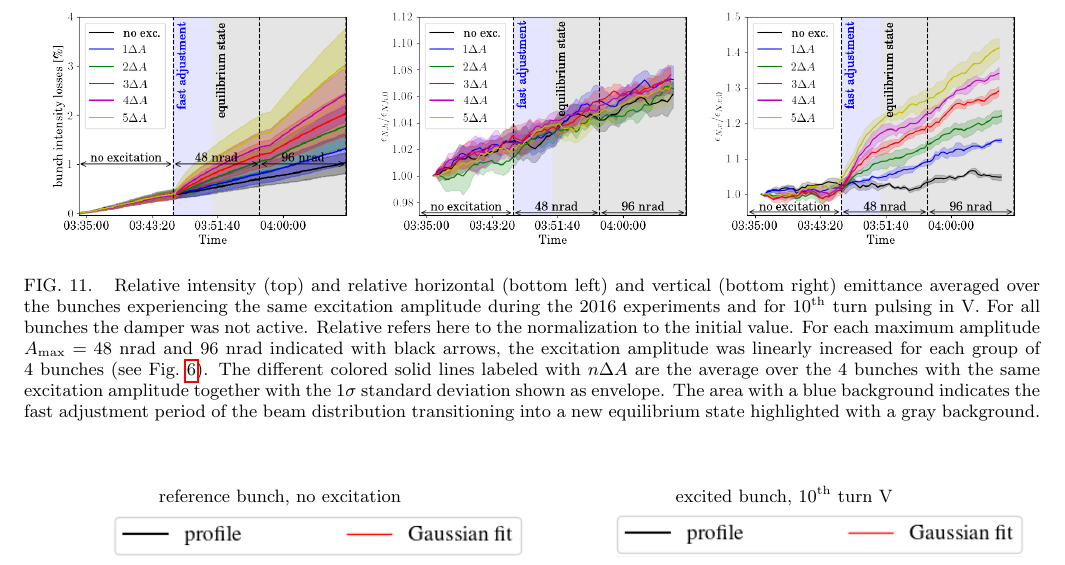
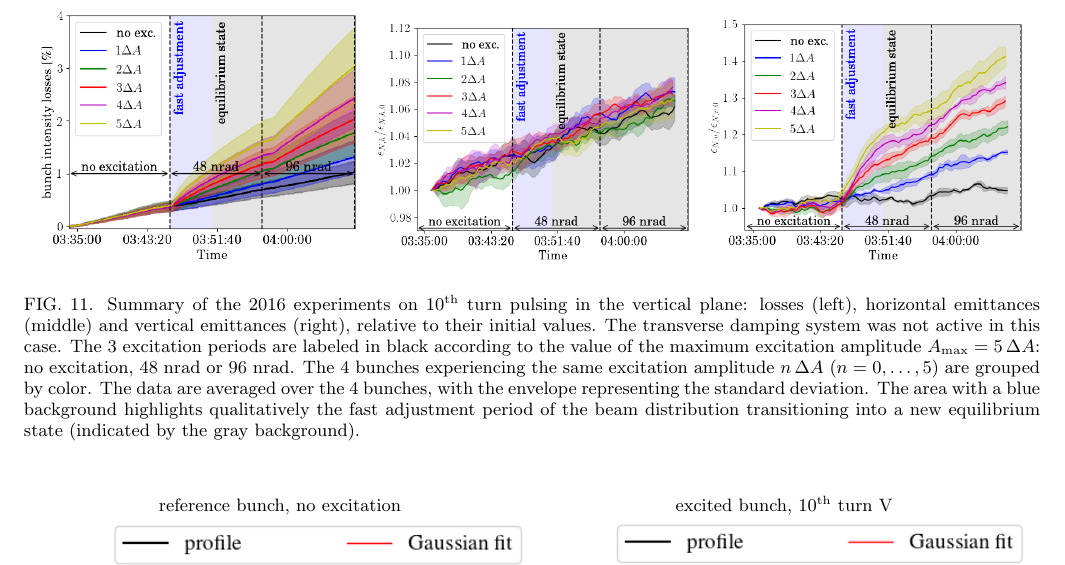
Before and after one commit to mfittere/res-ex-prstab, a LaTeX paper (resex.tex): part of page 14 of 39, cut at the place of the change. Compiled offline with pdfLaTeX.

Commit message:
Revised Fig. 11 on 10th-turn measurements.

```diff
--- a/resex.tex
+++ b/resex.tex
@@ -1140,19 +1140,26 @@ beams~\cite{md1433_noise_top_energy, md_noise_bbLHC}.
 \label{sec:simex10}
 
 \begin{figure*}
-	\begin{minipage}[t]{0.32\linewidth}
-		\centering
-		\includegraphics[height=0.75\linewidth]{2016_bunch_intensity_v10th_no_damper_avg.png}
-	\end{minipage}
-	\begin{minipage}[t]{0.32\linewidth}
-		\centering
-		\includegraphics[height=0.75\linewidth]{2016_emith_avg_rel_v10th_no_damper.png}
-	\end{minipage}
-	\begin{minipage}[t]{0.32\linewidth}
-		\centering
-		\includegraphics[height=0.75\linewidth]{2016_emitv_avg_rel_v10th_no_damper.png}
-	\end{minipage}
-	\caption{\label{fig:10thexp} Relative intensity (top) and relative horizontal (bottom left) and vertical (bottom right) emittance averaged over the bunches experiencing the same excitation amplitude during the 2016 experiments and for $10^{\mathrm{th}}$~turn pulsing in~V. For all bunches the damper was not active. Relative refers here to the normalization to the initial value. For each maximum amplitude $A_{\mathrm{max}}=48$~nrad and 96~nrad indicated with black arrows, the excitation amplitude was linearly increased for each group of 4~bunches (see Fig.~\ref{fig:fill}). The different colored solid lines labeled with $n\Delta A$ are the average over the 4~bunches with the same excitation amplitude together with the $1\sigma$ standard deviation shown as envelope. The area with a blue background indicates the fast adjustment period of the beam distribution transitioning into a new equilibrium state highlighted with a gray background.}
+  \begin{tabular}{ccc}
+    \includegraphics[width=0.32\textwidth]{2016_bunch_intensity_v10th_no_damper_avg.png}&
+    \includegraphics[width=0.32\textwidth]{2016_emith_avg_rel_v10th_no_damper.png}&
+    \includegraphics[width=0.32\textwidth]{2016_emitv_avg_rel_v10th_no_damper.png}\\
+  \end{tabular}
+  \caption{Summary of the 2016 experiments on $10^{\mathrm{th}}$~turn
+    pulsing in the vertical plane: losses (left), horizontal
+    emittances (middle) and vertical emittances (right), relative to
+    their initial values. The transverse damping system was not active
+    in this case. The 3 excitation periods are labeled in black
+    according to the value of the maximum excitation amplitude
+    $A_{\mathrm{max}} = 5 \, \Delta A$: no excitation, 48~nrad or
+    96~nrad. The 4~bunches experiencing the same excitation amplitude
+    $n \, \Delta A$ ($n = 0, \ldots, 5$) are grouped by color. The
+    data are averaged over the 4~bunches, with the envelope
+    representing the standard deviation. The area with a blue
+    background highlights qualitatively the fast adjustment period of
+    the beam distribution transitioning into a new equilibrium state
+    (indicated by the gray background).}
+  \label{fig:10thexp}
 \end{figure*}
 
 \begin{figure*}
```
